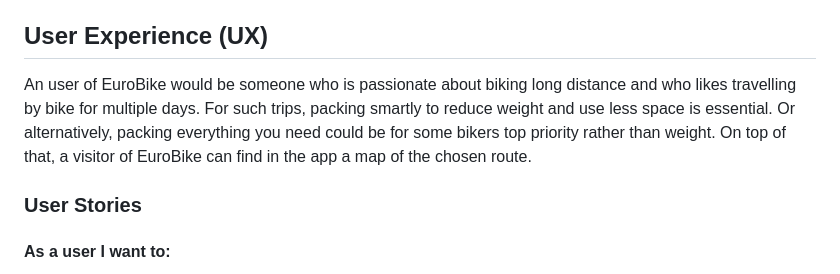
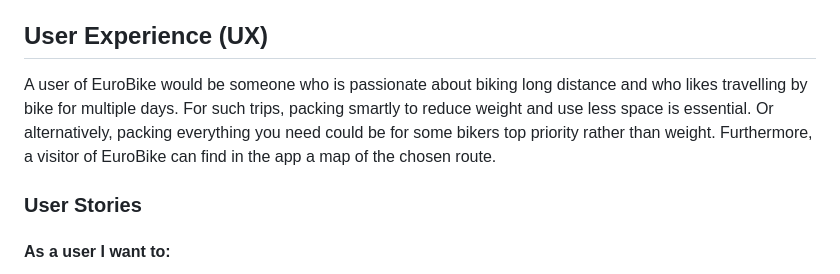
Before and after one commit to aedoardo1990/EU-BikePlanner, a Markdown page: README.md, the part around the change printed below. Drawn GitHub-style.

Commit message:
correct typos in readme

```diff
--- a/README.md
+++ b/README.md
@@ -54,8 +54,8 @@ The live link of our site can be found here - [EuroBike](https://eu-bike-planner
 
 ## User Experience (UX)
 
-An user of EuroBike would be someone who is passionate about biking long distance and who likes travelling by bike for multiple days. For such trips, packing smartly to reduce weight and use less space is essential. Or alternatively, packing everything you need could be for some bikers top priority rather than weight.
-On top of that, a visitor of EuroBike can find in the app a map of the chosen route.
+A user of EuroBike would be someone who is passionate about biking long distance and who likes travelling by bike for multiple days. For such trips, packing smartly to reduce weight and use less space is essential. Or alternatively, packing everything you need could be for some bikers top priority rather than weight.
+Furthermore, a visitor of EuroBike can find in the app a map of the chosen route.
 
 ### User Stories
 
```
Also changed, not shown: other parts of README.md (+1 -1 lines).
